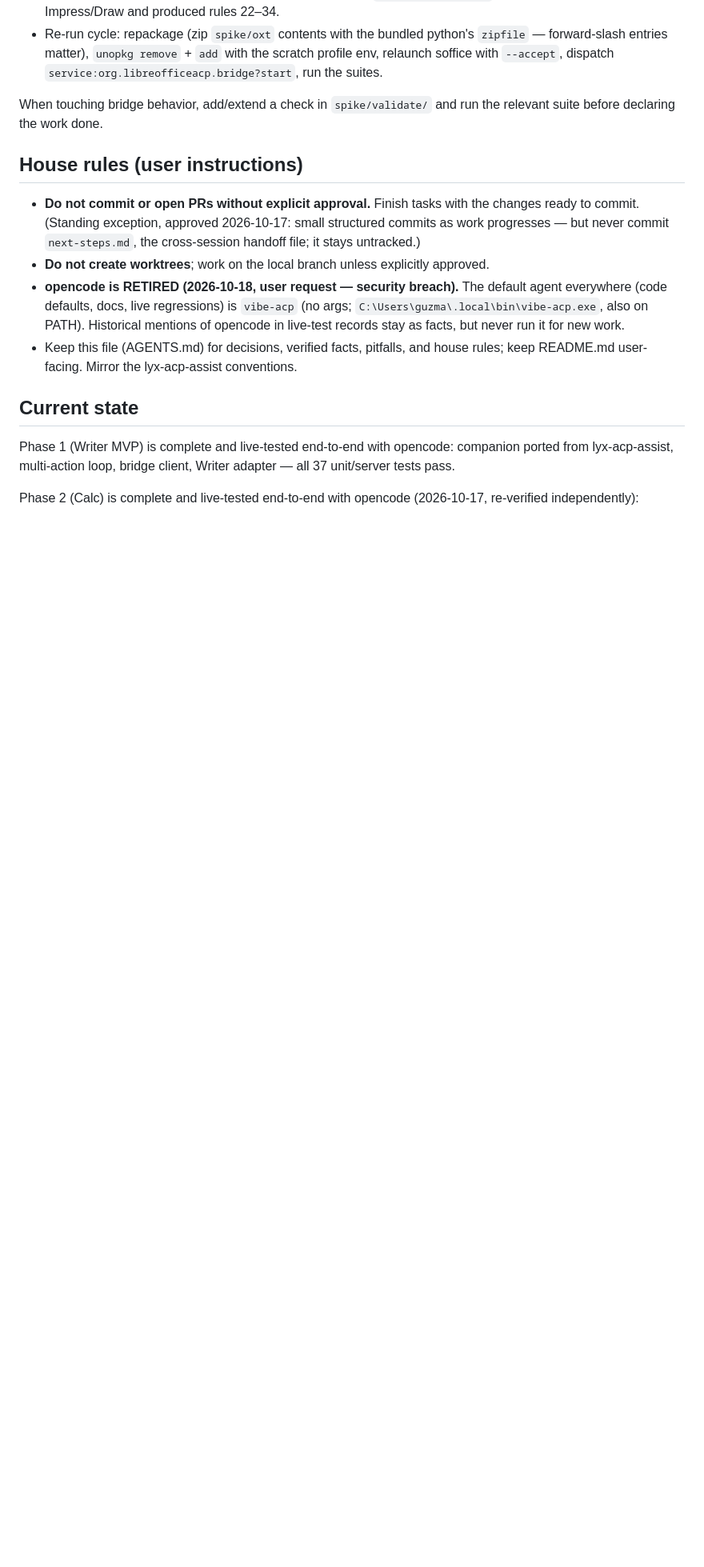
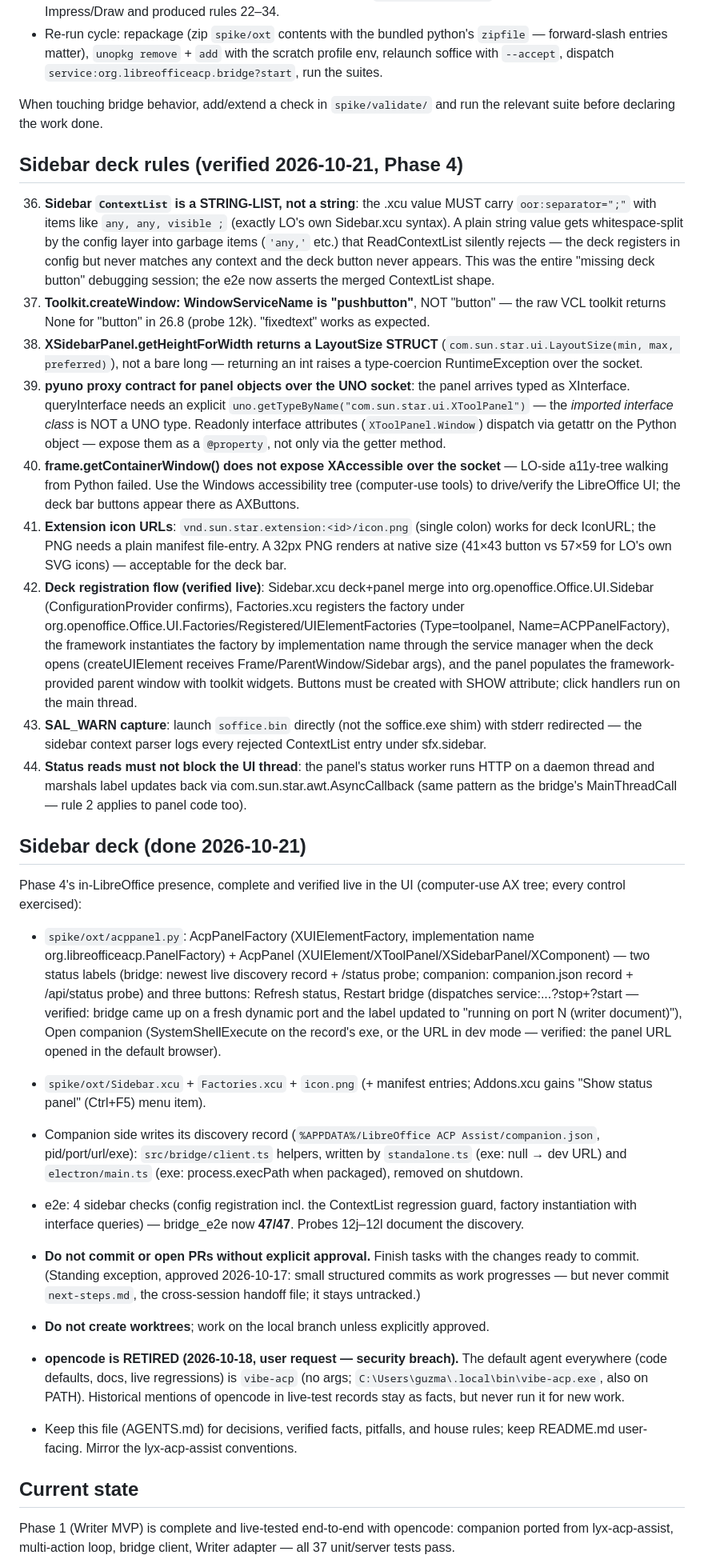
Before and after one commit to guzmandrade-dev/lyx-acp-assist, a Markdown page: apps/libreoffice/AGENTS.md, the part around the change. Shown at 80% size. Rendered like a GitHub page; blank space fills up the shorter version.

Commit message:
docs: record sidebar deck rules and Phase 4 completion
- Rules 36-44: ContextList oor:separator requirement, "pushbutton" (not
  "button") toolkit service name, LayoutSize struct return for
  getHeightForWidth, pyuno proxy contract over the socket (getTypeByName,
  @property for readonly attributes), no XAccessible over the socket,
  extension icon URL format, verified deck registration flow, SAL_WARN
  capture, and the AsyncCallback marshaling rule for panel status reads.
- "Sidebar deck (done 2026-10-21)" section: panel structure, config
  files, companion discovery record, 47/47 e2e, live UI verification.
- Update "Current state": Phase 4 polish is now fully complete.

```diff
--- a/apps/libreoffice/AGENTS.md
+++ b/apps/libreoffice/AGENTS.md
@@ -345,7 +345,80 @@ companion outside.**
 When touching bridge behavior, add/extend a check in `spike/validate/` and
 run the relevant suite before declaring the work done.
 
-## House rules (user instructions)
+## Sidebar deck rules (verified 2026-10-21, Phase 4)
+
+36. **Sidebar `ContextList` is a STRING-LIST, not a string**: the .xcu
+    value MUST carry `oor:separator=";"` with items like
+    `any, any, visible ;` (exactly LO's own Sidebar.xcu syntax). A plain
+    string value gets whitespace-split by the config layer into garbage
+    items (`'any,'` etc.) that ReadContextList silently rejects — the deck
+    registers in config but never matches any context and the deck button
+    never appears. This was the entire "missing deck button" debugging
+    session; the e2e now asserts the merged ContextList shape.
+37. **Toolkit.createWindow: WindowServiceName is "pushbutton"**, NOT
+    "button" — the raw VCL toolkit returns None for "button" in 26.8
+    (probe 12k). "fixedtext" works as expected.
+38. **XSidebarPanel.getHeightForWidth returns a LayoutSize STRUCT**
+    (`com.sun.star.ui.LayoutSize(min, max, preferred)`), not a bare long
+    — returning an int raises a type-coercion RuntimeException over the
+    socket.
+39. **pyuno proxy contract for panel objects over the UNO socket**: the
+    panel arrives typed as XInterface. queryInterface needs an explicit
+    `uno.getTypeByName("com.sun.star.ui.XToolPanel")` — the *imported
+    interface class* is NOT a UNO type. Readonly interface attributes
+    (`XToolPanel.Window`) dispatch via getattr on the Python object —
+    expose them as a `@property`, not only via the getter method.
+40. **frame.getContainerWindow() does not expose XAccessible over the
+    socket** — LO-side a11y-tree walking from Python failed. Use the
+    Windows accessibility tree (computer-use tools) to drive/verify the
+    LibreOffice UI; the deck bar buttons appear there as AXButtons.
+41. **Extension icon URLs**: `vnd.sun.star.extension:<id>/icon.png`
+    (single colon) works for deck IconURL; the PNG needs a plain
+    manifest file-entry. A 32px PNG renders at native size (41×43 button
+    vs 57×59 for LO's own SVG icons) — acceptable for the deck bar.
+42. **Deck registration flow (verified live)**: Sidebar.xcu deck+panel
+    merge into org.openoffice.Office.UI.Sidebar (ConfigurationProvider
+    confirms), Factories.xcu registers the factory under
+    org.openoffice.Office.UI.Factories/Registered/UIElementFactories
+    (Type=toolpanel, Name=ACPPanelFactory), the framework instantiates
+    the factory by implementation name through the service manager when
+    the deck opens (createUIElement receives Frame/ParentWindow/Sidebar
+    args), and the panel populates the framework-provided parent window
+    with toolkit widgets. Buttons must be created with SHOW attribute;
+    click handlers run on the main thread.
+43. **SAL_WARN capture**: launch `soffice.bin` directly (not the
+    soffice.exe shim) with stderr redirected — the sidebar context
+    parser logs every rejected ContextList entry under sfx.sidebar.
+44. **Status reads must not block the UI thread**: the panel's status
+    worker runs HTTP on a daemon thread and marshals label updates back
+    via com.sun.star.awt.AsyncCallback (same pattern as the bridge's
+    MainThreadCall — rule 2 applies to panel code too).
+
+## Sidebar deck (done 2026-10-21)
+
+Phase 4's in-LibreOffice presence, complete and verified live in the UI
+(computer-use AX tree; every control exercised):
+
+- `spike/oxt/acppanel.py`: AcpPanelFactory (XUIElementFactory,
+  implementation name org.libreofficeacp.PanelFactory) + AcpPanel
+  (XUIElement/XToolPanel/XSidebarPanel/XComponent) — two status labels
+  (bridge: newest live discovery record + /status probe; companion:
+  companion.json record + /api/status probe) and three buttons: Refresh
+  status, Restart bridge (dispatches service:...?stop+?start — verified:
+  bridge came up on a fresh dynamic port and the label updated to
+  "running on port N (writer document)"), Open companion
+  (SystemShellExecute on the record's exe, or the URL in dev mode —
+  verified: the panel URL opened in the default browser).
+- `spike/oxt/Sidebar.xcu` + `Factories.xcu` + `icon.png` (+ manifest
+  entries; Addons.xcu gains "Show status panel" (Ctrl+F5) menu item).
+- Companion side writes its discovery record
+  (`%APPDATA%/LibreOffice ACP Assist/companion.json`, pid/port/url/exe):
+  `src/bridge/client.ts` helpers, written by `standalone.ts` (exe: null
+  → dev URL) and `electron/main.ts` (exe: process.execPath when
+  packaged), removed on shutdown.
+- e2e: 4 sidebar checks (config registration incl. the ContextList
+  regression guard, factory instantiation with interface queries) —
+  bridge_e2e now **47/47**. Probes 12j–12l document the discovery.
 
 - **Do not commit or open PRs without explicit approval.** Finish tasks with
   the changes ready to commit. (Standing exception, approved 2026-10-17:
```
